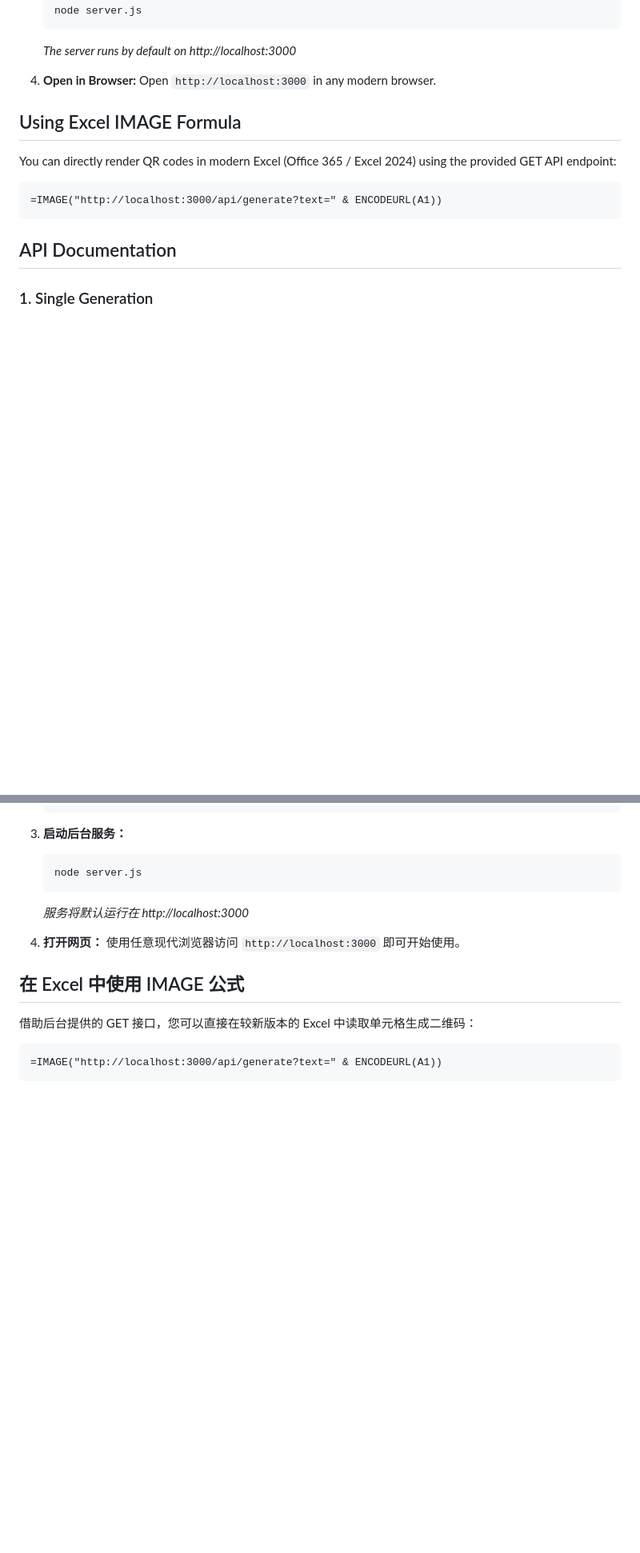
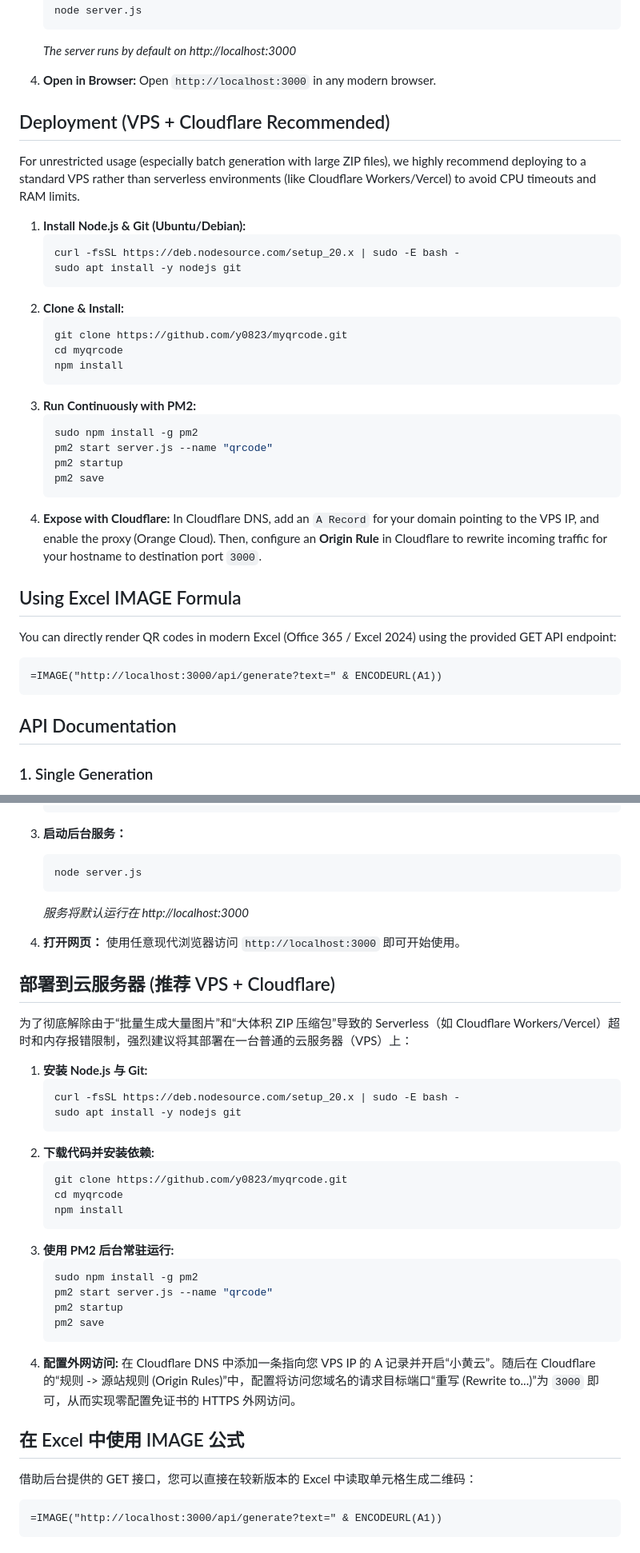
Before and after one commit to y0823/myqrcode, a Markdown page: README.md, 2 parts joined by grey strips. Shown at 80% size. Rendered like a GitHub page; blank space fills up the shorter version.

Commit message:
docs: add VPS deployment guide in English and Chinese

````diff
--- a/README.md
+++ b/README.md
@@ -42,6 +42,30 @@
 
 4. **Open in Browser:**
    Open `http://localhost:3000` in any modern browser.
+
+## Deployment (VPS + Cloudflare Recommended)
+For unrestricted usage (especially batch generation with large ZIP files), we highly recommend deploying to a standard VPS rather than serverless environments (like Cloudflare Workers/Vercel) to avoid CPU timeouts and RAM limits.
+
+1. **Install Node.js & Git (Ubuntu/Debian):**
+   ```bash
+   curl -fsSL https://deb.nodesource.com/setup_20.x | sudo -E bash -
+   sudo apt install -y nodejs git
+   ```
+2. **Clone & Install:**
+   ```bash
+   git clone https://github.com/y0823/myqrcode.git
+   cd myqrcode
+   npm install
+   ```
+3. **Run Continuously with PM2:**
+   ```bash
+   sudo npm install -g pm2
+   pm2 start server.js --name "qrcode"
+   pm2 startup
+   pm2 save
+   ```
+4. **Expose with Cloudflare:**
+   In Cloudflare DNS, add an `A Record` for your domain pointing to the VPS IP, and enable the proxy (Orange Cloud). Then, configure an **Origin Rule** in Cloudflare to rewrite incoming traffic for your hostname to destination port `3000`.
 
 ## Using Excel IMAGE Formula
 You can directly render QR codes in modern Excel (Office 365 / Excel 2024) using the provided GET API endpoint:
@@ -117,6 +141,30 @@ curl -X POST http://localhost:3000/api/generate-batch \
 4. **打开网页：**
    使用任意现代浏览器访问 `http://localhost:3000` 即可开始使用。
 
+## 部署到云服务器 (推荐 VPS + Cloudflare)
+为了彻底解除由于“批量生成大量图片”和“大体积 ZIP 压缩包”导致的 Serverless（如 Cloudflare Workers/Vercel）超时和内存报错限制，强烈建议将其部署在一台普通的云服务器（VPS）上：
+
+1. **安装 Node.js 与 Git:**
+   ```bash
+   curl -fsSL https://deb.nodesource.com/setup_20.x | sudo -E bash -
+   sudo apt install -y nodejs git
+   ```
+2. **下载代码并安装依赖:**
+   ```bash
+   git clone https://github.com/y0823/myqrcode.git
+   cd myqrcode
+   npm install
+   ```
+3. **使用 PM2 后台常驻运行:**
+   ```bash
+   sudo npm install -g pm2
+   pm2 start server.js --name "qrcode"
+   pm2 startup
+   pm2 save
+   ```
+4. **配置外网访问:**
+   在 Cloudflare DNS 中添加一条指向您 VPS IP 的 A 记录并开启“小黄云”。随后在 Cloudflare 的“规则 -> 源站规则 (Origin Rules)”中，配置将访问您域名的请求目标端口“重写 (Rewrite to...)”为 `3000` 即可，从而实现零配置免证书的 HTTPS 外网访问。
+
 ## 在 Excel 中使用 IMAGE 公式
 借助后台提供的 GET 接口，您可以直接在较新版本的 Excel 中读取单元格生成二维码：
 ```excel
````
